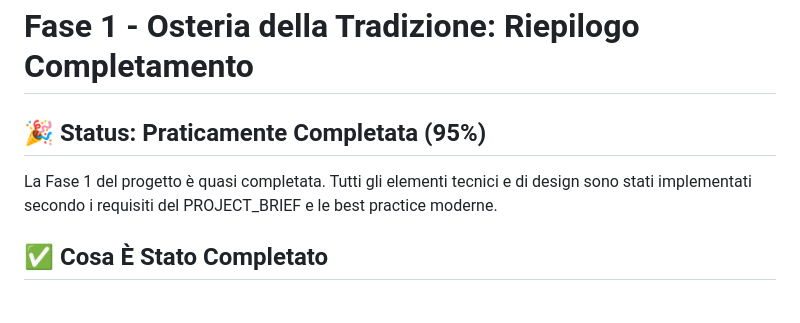
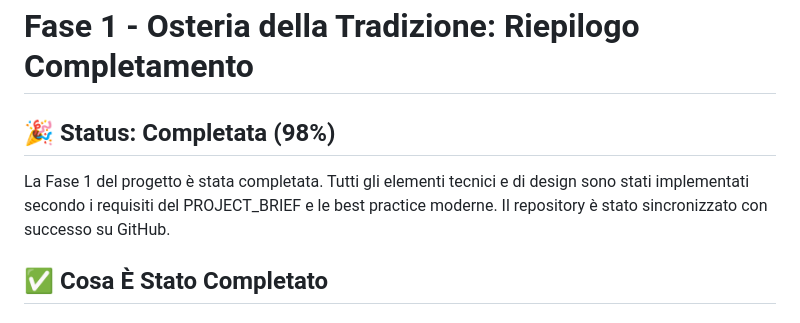
Before and after one commit to biumdevweb/restaurant-landing, a Markdown page: FASE_1_COMPLETION.md, the part around the change printed below. Rendered like a GitHub page.

```diff
--- a/FASE_1_COMPLETION.md
+++ b/FASE_1_COMPLETION.md
@@ -1,8 +1,8 @@
 # Fase 1 - Osteria della Tradizione: Riepilogo Completamento
 
-## 🎉 Status: Praticamente Completata (95%)
+## 🎉 Status: Completata (98%)
 
-La Fase 1 del progetto è quasi completata. Tutti gli elementi tecnici e di design sono stati implementati secondo i requisiti del PROJECT_BRIEF e le best practice moderne.
+La Fase 1 del progetto è stata completata. Tutti gli elementi tecnici e di design sono stati implementati secondo i requisiti del PROJECT_BRIEF e le best practice moderne. Il repository è stato sincronizzato con successo su GitHub.
 
 ## ✅ Cosa È Stato Completato
 
```
Also changed, not shown: other parts of FASE_1_COMPLETION.md (+15 -13 lines), IMAGES_TROUBLESHOOTING.md (deleted, +0 -78 lines).
